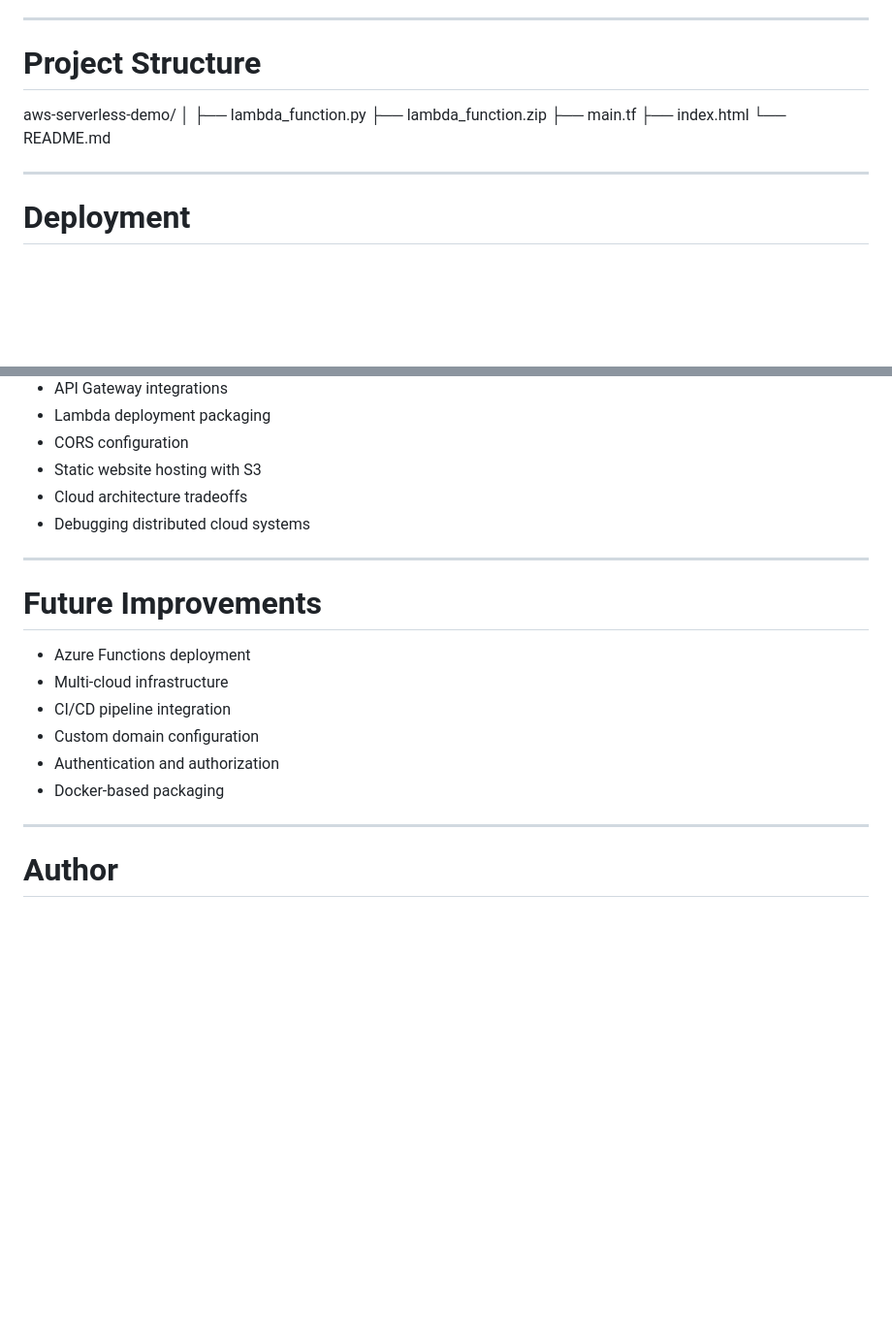
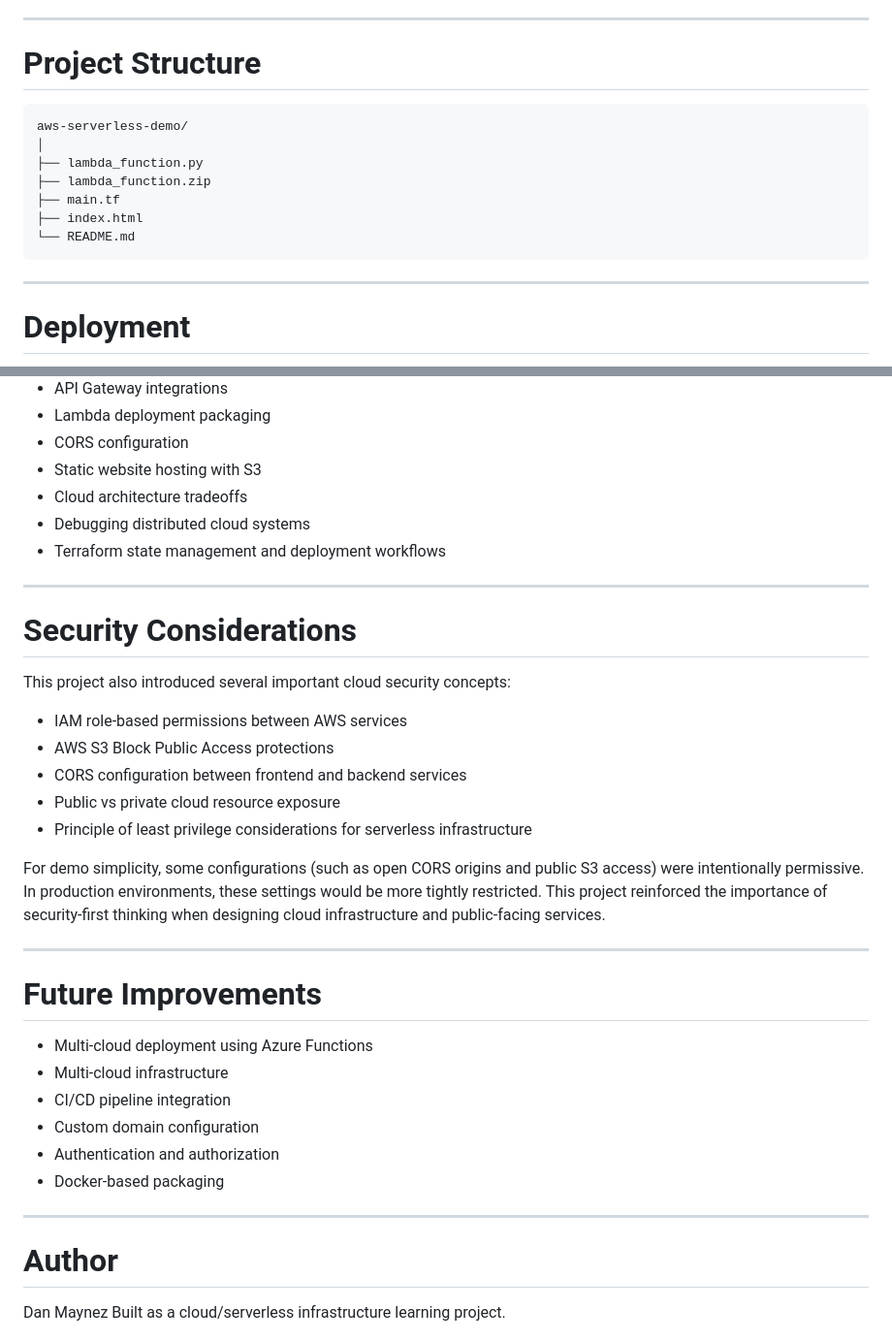
Before and after one commit to codeman-source/aws-serverless-demo, a Markdown page: README.md, 2 parts joined by grey strips. Shown: that part at 97% size. Drawn GitHub-style; blank space fills up the shorter version.

````diff
--- a/README.md
+++ b/README.md
@@ -123,6 +131,7 @@ Provisions and manages all infrastructure resources.
 
 # Project Structure
 
+```text
 aws-serverless-demo/
 │
 ├── lambda_function.py
@@ -130,6 +139,7 @@ aws-serverless-demo/
 ├── main.tf
 ├── index.html
 └── README.md
+```
 
 ---
 
@@ -168,12 +178,27 @@ terraform apply
 - Static website hosting with S3
 - Cloud architecture tradeoffs
 - Debugging distributed cloud systems
+- Terraform state management and deployment workflows
+
+---
+
+# Security Considerations
+
+This project also introduced several important cloud security concepts:
+
+- IAM role-based permissions between AWS services
+- AWS S3 Block Public Access protections
+- CORS configuration between frontend and backend services
+- Public vs private cloud resource exposure
+- Principle of least privilege considerations for serverless infrastructure
+
+For demo simplicity, some configurations (such as open CORS origins and public S3 access) were intentionally permissive. In production environments, these settings would be more tightly restricted. This project reinforced the importance of security-first thinking when designing cloud infrastructure and public-facing services.
 
 ---
 
 # Future Improvements
 
-- Azure Functions deployment
+- Multi-cloud deployment using Azure Functions
 - Multi-cloud infrastructure
 - CI/CD pipeline integration
 - Custom domain configuration
@@ -184,4 +209,5 @@ terraform apply
 
 # Author
 
+Dan Maynez
 Built as a cloud/serverless infrastructure learning project.
````
Also changed, not shown: other parts of README.md (+12 -4 lines), screenshots/frontend-demo.png (added), screenshots/frontend.png (added).
